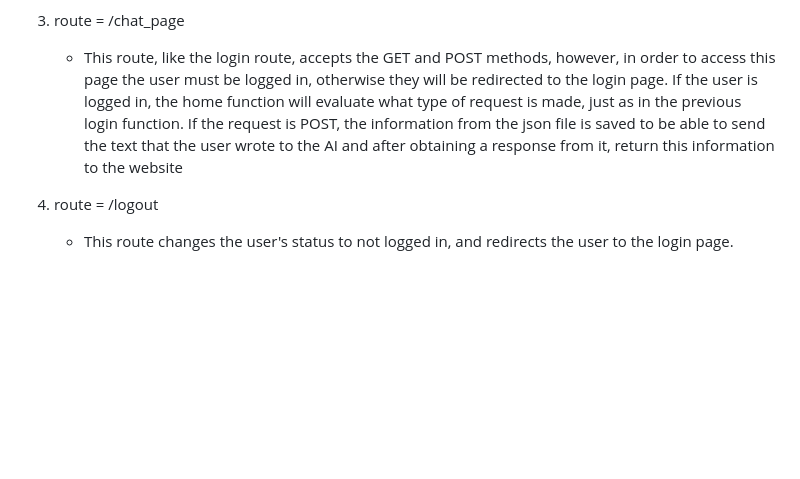
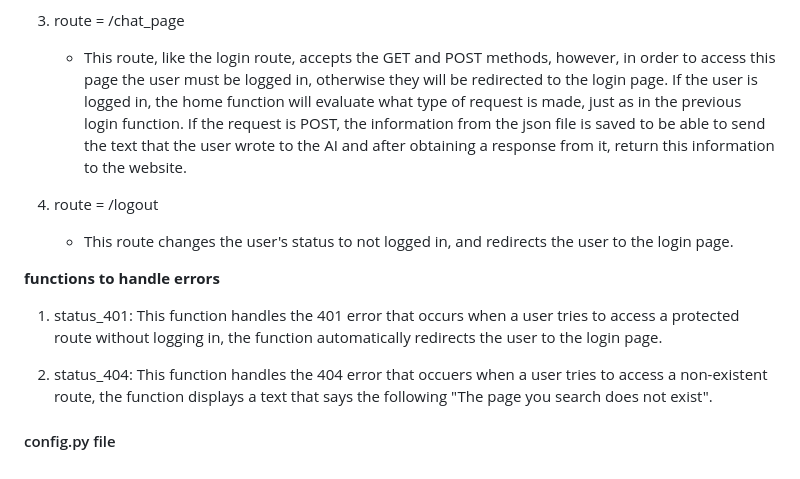
Before and after one commit to sunnyjoke/AI-chat-page, a Markdown page: src/README.md, the part around one of its changes. GitHub-like rendering; blank space fills up the shorter version.

Commit message:
Error functions added

```diff
--- a/src/README.md
+++ b/src/README.md
@@ -48,7 +51,16 @@ The file imports some libraries like flask, flask mysqldb, etc. which are used f
    - This route accepts two methods, GET and POST, the login function validates if a POST type request was made, if not, it returns the rendering of the web page. If the condition is met, the information provided by the user is used to check if the user is in the database and if the password is correct, if the data is correct the user is redirected to the web page to chat with the AI, but if they are not correct the login page is reloaded along with an error message.
 
 3. route = /chat_page
-   - This route, like the login route, accepts the GET and POST methods, however, in order to access this page the user must be logged in, otherwise they will be redirected to the login page. If the user is logged in, the home function will evaluate what type of request is made, just as in the previous login function. If the request is POST, the information from the json file is saved to be able to send the text that the user wrote to the AI and after obtaining a response from it, return this information to the website
+   - This route, like the login route, accepts the GET and POST methods, however, in order to access this page the user must be logged in, otherwise they will be redirected to the login page. If the user is logged in, the home function will evaluate what type of request is made, just as in the previous login function. If the request is POST, the information from the json file is saved to be able to send the text that the user wrote to the AI and after obtaining a response from it, return this information to the website.
 
 4. route = /logout
    - This route changes the user's status to not logged in, and redirects the user to the login page.
+
+**functions to handle errors**
+
+1. status_401: This function handles the 401 error that occurs when a user tries to access a protected route without logging in, the function automatically redirects the user to the login page.
+
+2. status_404: This function handles the 404 error that occuers when a user tries to access a non-existent route, the function displays a text that says the following "The page you search does not exist".
+
+
+#### config.py file
```
Also changed, not shown: other parts of src/README.md (+5 -2 lines).
